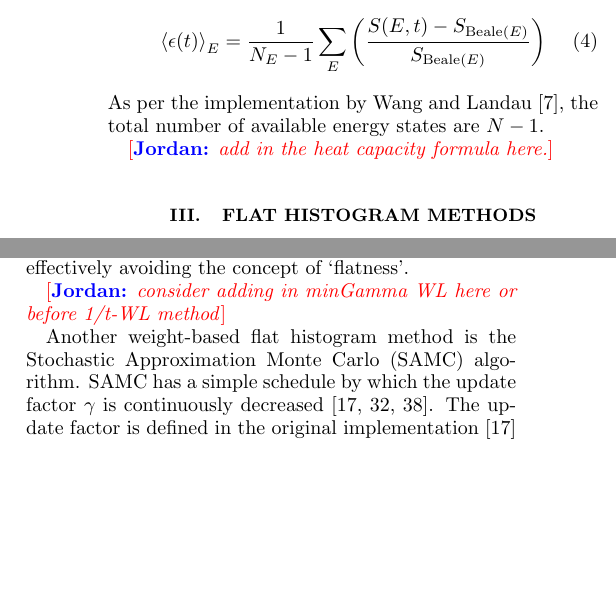
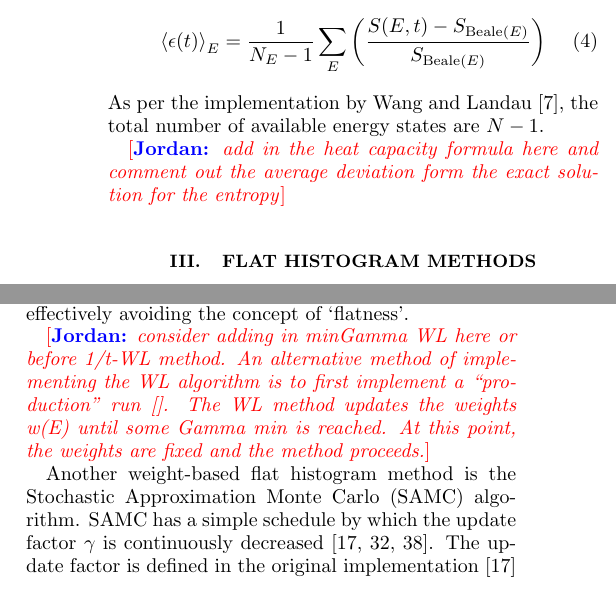
Before and after one commit to droundy/thesis-pommerenck, a LaTeX paper (ising/ising.tex): two parts of the columns of page 2 of 6, joined at a grey line, cut so that both start at the same text, the shorter picture padded with empty space. Compiled offline with pdfLaTeX.

Commit message:
made notes for self on editing the ising paper.

```diff
--- a/ising/ising.tex
+++ b/ising/ising.tex
@@ -152,7 +158,7 @@ As per the implementation by Wang and
 Landau~\cite{wang2001determining}, the total number of available energy
 states are $N-1$.
 
-\jpsays{add in the heat capacity formula here.}
+\jpsays{add in the heat capacity formula here and comment out the average deviation form the exact solution for the entropy}
 
 \section{Flat histogram methods}\label{sec:histogram}
 Flat histogram methods determine the density of states $D(E)$ over a broad range
@@ -220,7 +226,8 @@ $1/t$ implementation~\cite{belardinelli2007fast}, the update factor is
 decreased once all $N_S$ energy states are visited at least once (i.e.
 $H(E) \neq 0$) effectively avoiding the concept of `flatness'.
 
-\jpsays{consider adding in minGamma WL here or before 1/t-WL method}
+\jpsays{consider adding in minGamma WL here or before 1/t-WL method.
+An alternative method of implementing the WL algorithm is to first implement a “production” run~\cite{}. The WL method updates the weights w(E) until some Gamma min is reached. At this point, the weights are fixed and the method proceeds.}
 
 Another weight-based flat histogram method is
 the Stochastic Approximation Monte Carlo (SAMC) algorithm. SAMC has a simple
```
Also changed, not shown: ising/ising.tex (10 more changed lines).
